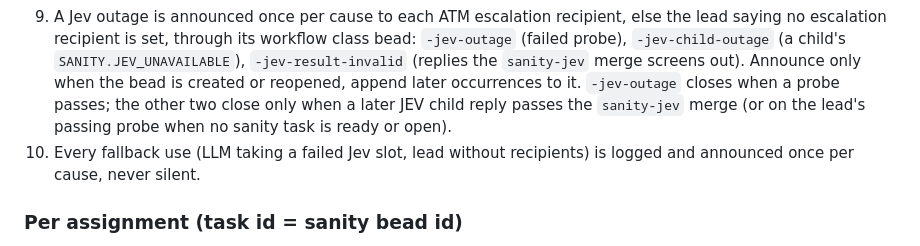
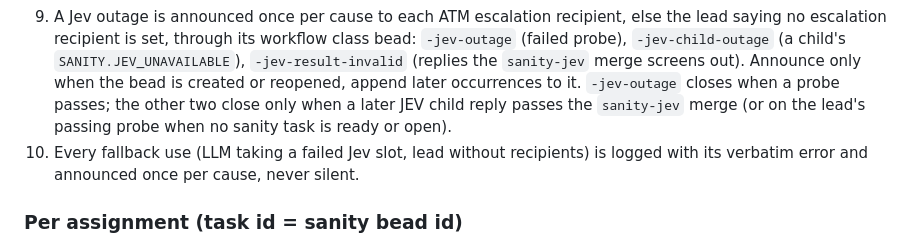
Before and after one commit to randlee/atm-bd-orchestration, a Markdown page: docs/requirements/dev-sanity.md, the part around the change. Drawn GitHub-style.

Commit message:
docs: log the verbatim error on every fallback use
Co-Authored-By: Claude Opus 5.5 <noreply@anthropic.com>

```diff
--- a/docs/requirements/dev-sanity.md
+++ b/docs/requirements/dev-sanity.md
@@ -16,7 +16,7 @@ Sources: `agents/{dev-sanity,sc-sanity-llm,sc-sanity-jev}.md`, `templates/{dev-s
 7. At session start and on credential change, run the Jev startup probe (`jev_client.py --startup`).
 8. Probe exit 2, or a JEV child failing with `SANITY.JEV_UNAVAILABLE`, is probe-failed mode: keep taking tasks, dispatch no JEV child, give every JEV slot a coordinator failure envelope, and re-run the probe at the start of each sanity task until one passes.
 9. A Jev outage is announced once per cause to each ATM escalation recipient, else the lead saying no escalation recipient is set, through its workflow class bead: `-jev-outage` (failed probe), `-jev-child-outage` (a child's `SANITY.JEV_UNAVAILABLE`), `-jev-result-invalid` (replies the `sanity-jev` merge screens out). Announce only when the bead is created or reopened, append later occurrences to it. `-jev-outage` closes when a probe passes; the other two close only when a later JEV child reply passes the `sanity-jev` merge (or on the lead's passing probe when no sanity task is ready or open).
-10. Every fallback use (LLM taking a failed Jev slot, lead without recipients) is logged and announced once per cause, never silent.
+10. Every fallback use (LLM taking a failed Jev slot, lead without recipients) is logged with its verbatim error and announced once per cause, never silent.
 
 ### Per assignment (task id = sanity bead id)
 11. Start every open sanity task at once (claim all, `atm task start` the active one); close each when its verdict arrives.
```
Also changed, not shown: docs/requirements/team-lead.md (+1 -1 lines), 1 other file.
